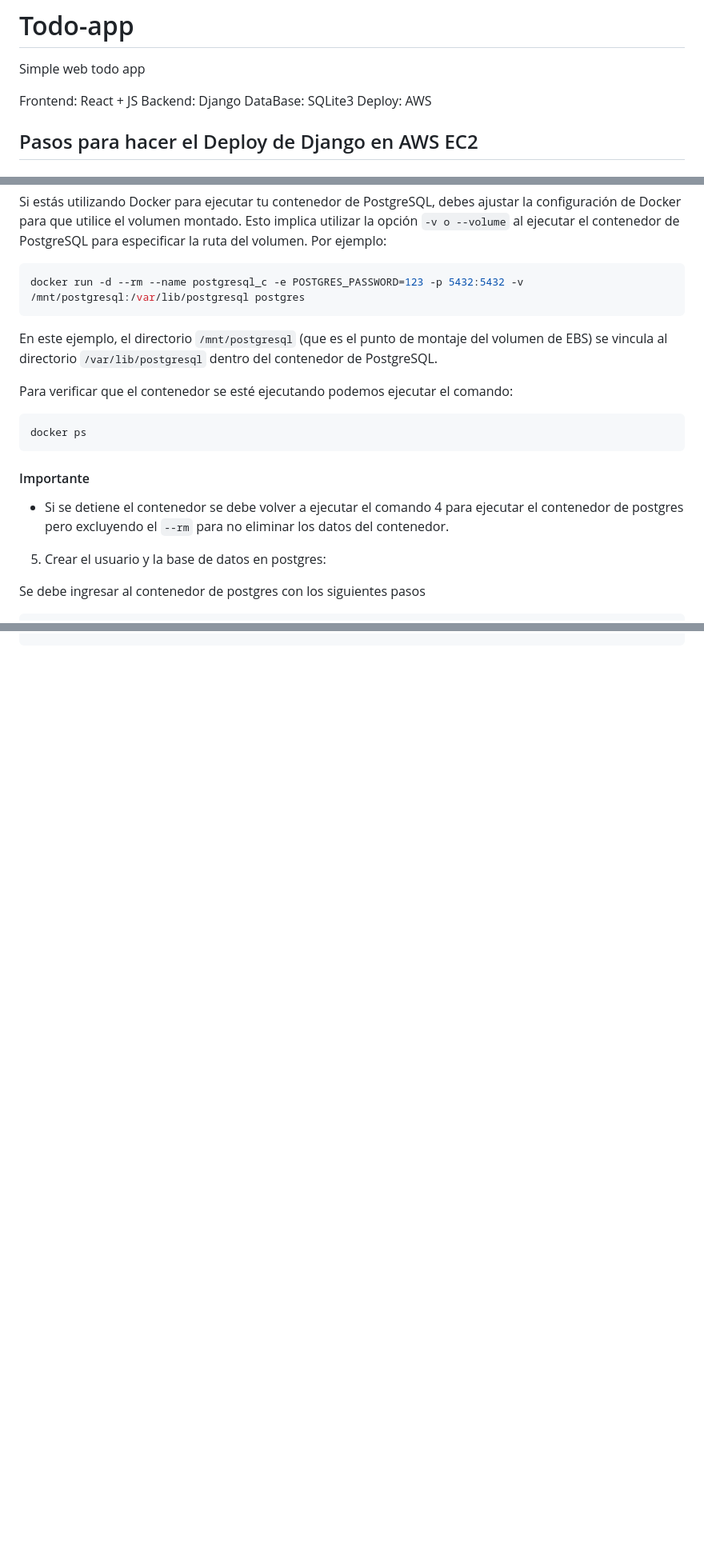
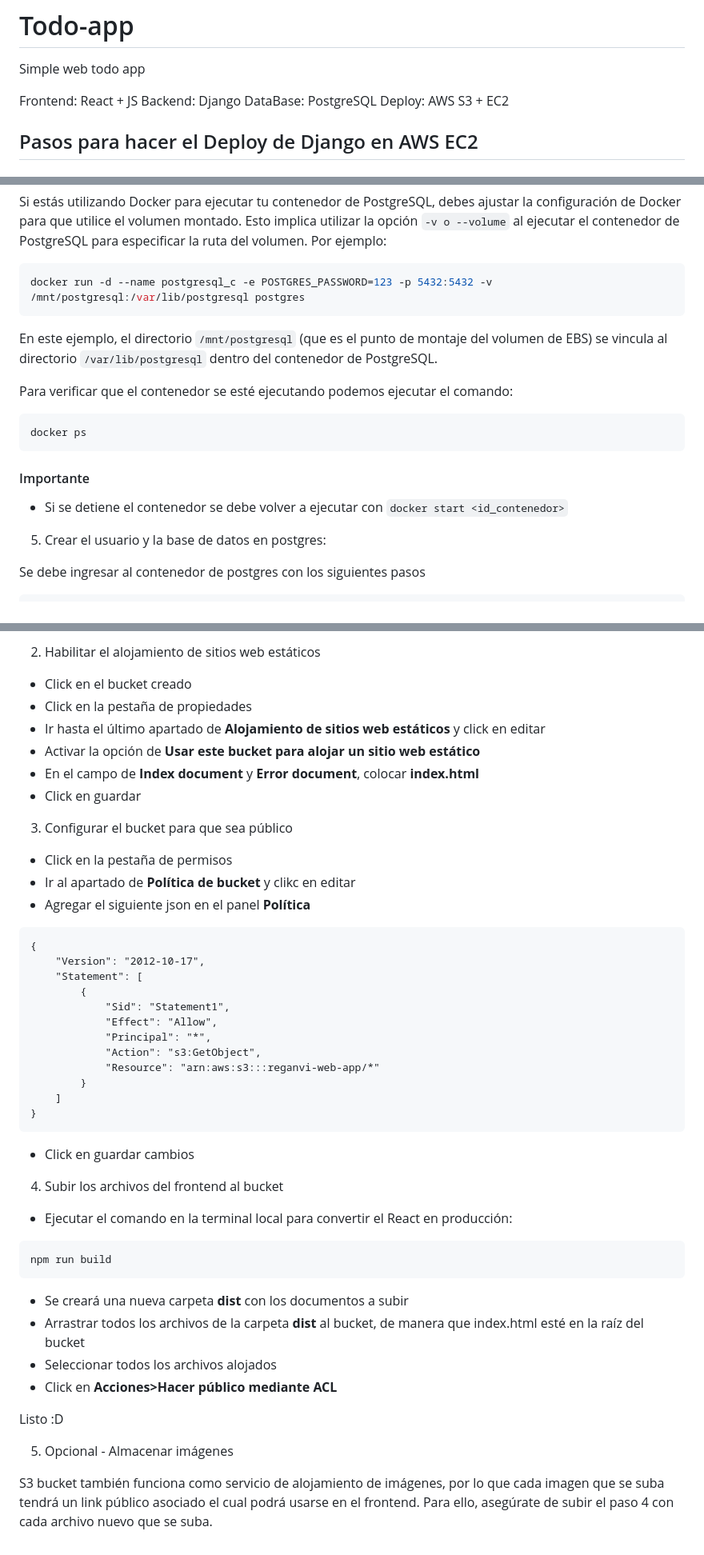
Before and after one commit to jeffreymonjacastro/fullstack-learning, a Markdown page: Todo_Django/Readme.md, 3 parts joined by grey strips. Shown at 80% size. Rendered like a GitHub page; blank space fills up the shorter version.

````diff
--- a/Todo_Django/Readme.md
+++ b/Todo_Django/Readme.md
@@ -4,8 +4,8 @@ Simple web todo app
 
 Frontend: React + JS
 Backend: Django
-DataBase: SQLite3
-Deploy: AWS
+DataBase: PostgreSQL
+Deploy: AWS S3 + EC2
 
 ## Pasos para hacer el Deploy de Django en AWS EC2
 
@@ -78,7 +78,7 @@ sudo mount /dev/xvdf /mnt/postgresql
 Si estás utilizando Docker para ejecutar tu contenedor de PostgreSQL, debes ajustar la configuración de Docker para que utilice el volumen montado. Esto implica utilizar la opción `-v o --volume` al ejecutar el contenedor de PostgreSQL para especificar la ruta del volumen. Por ejemplo:
 
 ```bash
-docker run -d --rm --name postgresql_c -e POSTGRES_PASSWORD=123 -p 5432:5432 -v /mnt/postgresql:/var/lib/postgresql postgres
+docker run -d --name postgresql_c -e POSTGRES_PASSWORD=123 -p 5432:5432 -v /mnt/postgresql:/var/lib/postgresql postgres
 ```
 
 En este ejemplo, el directorio `/mnt/postgresql` (que es el punto de montaje del volumen de EBS) se vincula al directorio `/var/lib/postgresql` dentro del contenedor de PostgreSQL.
@@ -90,7 +90,7 @@ docker ps
 ```
 
 #### Importante
-+ Si se detiene el contenedor se debe volver a ejecutar el comando 4 para ejecutar el contenedor de postgres pero excluyendo el `--rm` para no eliminar los datos del contenedor.
++ Si se detiene el contenedor se debe volver a ejecutar con `docker start <id_contenedor>`
 
 5. Crear el usuario y la base de datos en postgres:
 
@@ -320,0 +387,47 @@ docker logout
+2. Habilitar el alojamiento de sitios web estáticos
++ Click en el bucket creado
++ Click en la pestaña de propiedades
++ Ir hasta el último apartado de **Alojamiento de sitios web estáticos** y click en editar
++ Activar la opción de **Usar este bucket para alojar un sitio web estático**
++ En el campo de **Index document** y **Error document**, colocar **index.html**
++ Click en guardar
+
+3. Configurar el bucket para que sea público
++ Click en la pestaña de permisos
++ Ir al apartado de **Política de bucket** y clikc en editar
++ Agregar el siguiente json en el panel **Política**
+
+```
+{
+	"Version": "2012-10-17",
+	"Statement": [
+		{
+			"Sid": "Statement1",
+			"Effect": "Allow",
+			"Principal": "*",
+			"Action": "s3:GetObject",
+			"Resource": "arn:aws:s3:::reganvi-web-app/*"
+		}
+	]
+}
+```
+
++ Click en guardar cambios
+
+4. Subir los archivos del frontend al bucket
++ Ejecutar el comando en la terminal local para convertir el React en producción:
+
+```bash
+npm run build
+```
+
++ Se creará una nueva carpeta **dist** con los documentos a subir
++ Arrastrar todos los archivos de la carpeta **dist** al bucket, de manera que index.html esté en la raíz del bucket
++ Seleccionar todos los archivos alojados
++ Click en **Acciones>Hacer público mediante ACL**
+
+Listo :D
+
+5. Opcional - Almacenar imágenes
+
+S3 bucket también funciona como servicio de alojamiento de imágenes, por lo que cada imagen que se suba tendrá un link público asociado el cual podrá usarse en el frontend. Para ello, asegúrate de subir el paso 4 con cada archivo nuevo que se suba.
````
Also changed, not shown: other parts of Todo_Django/Readme.md (+66 -0 lines).
